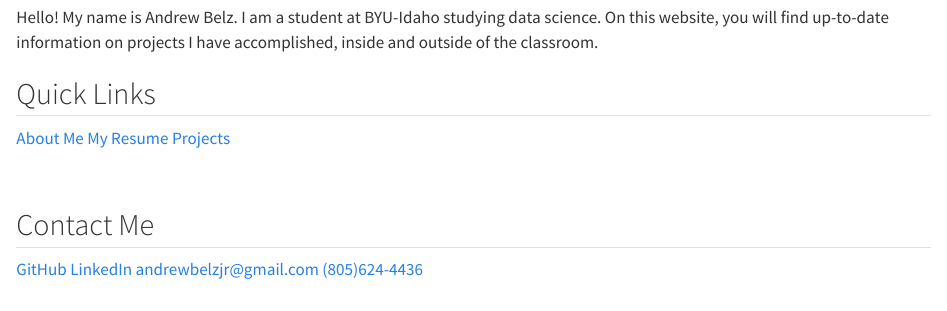
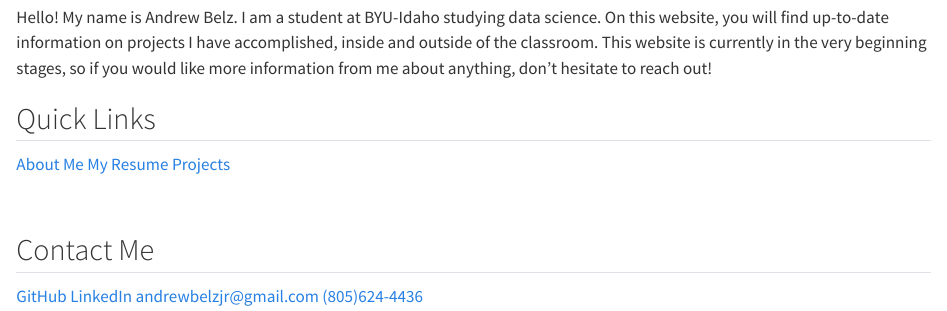
Before and after one commit to andrew-belz/Data-Science-Portfolio, a Quarto document (index.qmd): the page in a window 1100 px wide, from 700 px down. Rendered offline with R 4.5, knitr and Pandoc in place of Quarto, with nearby package versions.

Commit message:
published to ghpages
built site and published to gh-pages

```diff
--- a/_quarto.yml
+++ b/_quarto.yml
@@ -16,8 +16,6 @@ website:
 
 format:
   html:
-    theme:
-      light: flatly
-      dark: darkly
+    theme: flatly
     css: styles.css
     toc: true
--- a/index.qmd
+++ b/index.qmd
@@ -5,7 +5,7 @@
 
 <img src='images/profile_picture.jpg' style="width: 75%; height: auto;">
 
-Hello! My name is Andrew Belz. I am a student at BYU-Idaho studying data science. On this website, you will find up-to-date information on projects I have accomplished, inside and outside of the classroom.
+Hello! My name is Andrew Belz. I am a student at BYU-Idaho studying data science. On this website, you will find up-to-date information on projects I have accomplished, inside and outside of the classroom. This website is currently in the very beginning stages, so if you would like more information from me about anything, don't hesitate to reach out!
 
 ## Quick Links
 
```
Also changed, not shown: .github/workflows/publish.yml (line endings or trailing spaces), .quarto/idx/index.qmd.json, 10 other files.
